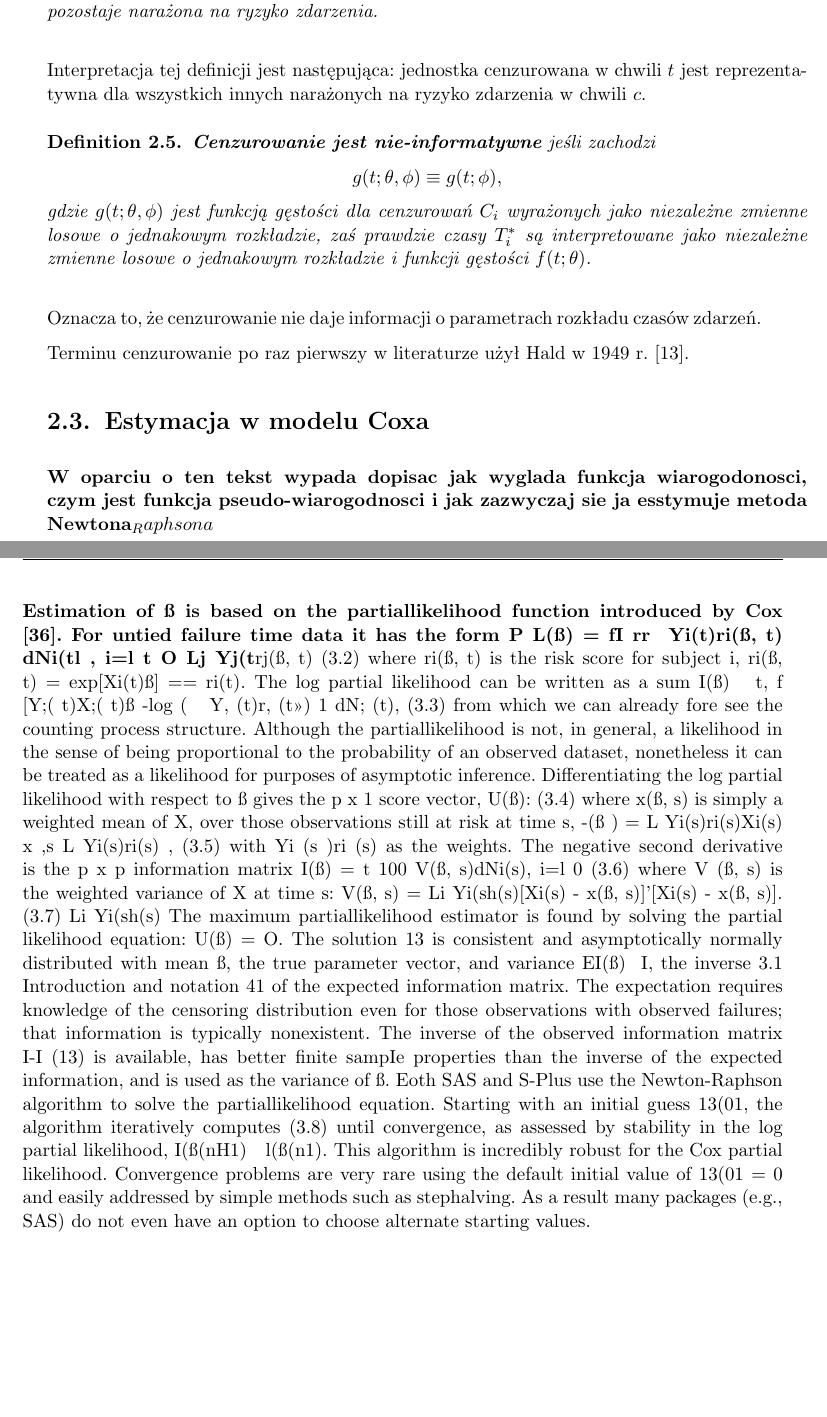
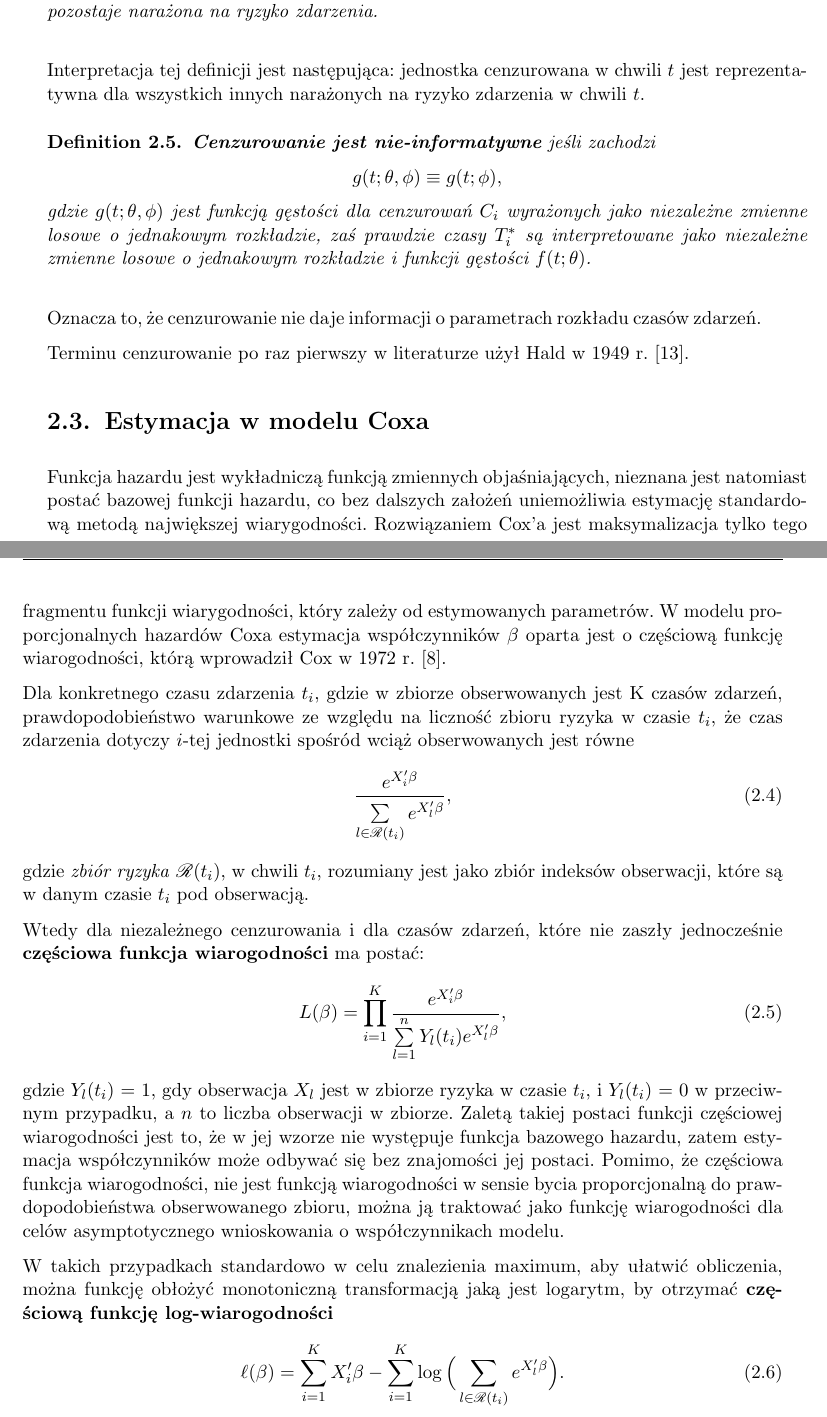
Before and after one commit to MarcinKosinski/coxphSGD, a LaTeX thesis (Magisterka.tex, which reads Rozdzialy/Cox.tex): two parts of pages 17 and 18 of 41, joined at a grey line, cut so that both start at the same text, the shorter picture padded with empty space. The pictures show the PDF file Magisterka.pdf that the author committed with the source.

Commit message:
Dodatkowa strona do rozdzialu z coxem. Ciezki temat..

```diff
--- a/Rozdzialy/Cox.tex
+++ b/Rozdzialy/Cox.tex
@@ -94,7 +94,7 @@ $$ \lim\limits_{h\rightarrow 0}\dfrac{\mathbb{P}(t \leq T^* \leq t +h | T^* \geq
 gdzie $Y(t) = 1$ jeśli do chwili $t$ nie wystąpiło zdarzenie ani cenzurowanie, czyli jednostka pozostaje narażona na ryzyko zdarzenia.
 \end{definition}
 
-Interpretacja tej definicji jest następująca: jednostka cenzurowana w chwili $t$ jest reprezentatywna dla wszystkich innych narażonych na ryzyko zdarzenia w chwili $c$.
+Interpretacja tej definicji jest następująca: jednostka cenzurowana w chwili $t$ jest reprezentatywna dla wszystkich innych narażonych na ryzyko zdarzenia w chwili $t$.
 
 \begin{definition}
 \textbf{Cenzurowanie jest nie-informatywne} jeśli zachodzi
@@ -108,56 +108,23 @@ Terminu cenzurowanie po raz pierwszy w literaturze użył Hald w 1949 r. \cite{h
 
 \section{Estymacja w modelu Coxa}
 
-\textbf{W oparciu o ten tekst wypada dopisac jak wyglada funkcja wiarogodonosci, czym jest funkcja pseudo-wiarogodnosci i jak zazwyczaj sie ja esstymuje metoda Newtona_Raphsona}
+Funkcja hazardu jest wykładniczą funkcją zmiennych objaśniających, nieznana jest natomiast
+postać bazowej funkcji hazardu, co bez dalszych założeń uniemożliwia estymację standardową
+metodą największej wiarygodności. Rozwiązaniem Cox’a jest maksymalizacja tylko tego fragmentu funkcji wiarygodności, który zależy od estymowanych parametrów. W modelu proporcjonalnych hazardów Coxa estymacja współczynników $\beta$ oparta jest o częściową funkcję wiarogodności, którą wprowadził Cox w 1972 r. \cite{cox}.
 
-Estimation of ß is based on the partiallikelihood function introduced by
-Cox [36]. For untied failure time data it has the form
-P L(ß) = fI rr { Yi(t)ri(ß, t) }dNi(tl ,
-i=l t~O Lj Yj(t}rj(ß, t) (3.2)
-where ri(ß, t) is the risk score for subject i, ri(ß, t) = exp[Xi(t)ß] == ri(t).
-The log partial likelihood can be written as a sum
-I(ß) ~ t, f [Y;( t)X;( t)ß -log ( ~ Y, (t)r, (t») 1 dN; (t), (3.3)
-from which we can already fore see the counting process structure.
-Although the partiallikelihood is not, in general, a likelihood in the sense
-of being proportional to the probability of an observed dataset, nonetheless
-it can be treated as a likelihood for purposes of asymptotic inference.
-Differentiating the log partial likelihood with respect to ß gives the p x 1
-score vector, U(ß):
-(3.4)
-where x(ß, s) is simply a weighted mean of X, over those observations still
-at risk at time s,
--(ß ) = L Yi(s)ri(s)Xi(s) x ,s L Yi(s)ri(s) , (3.5)
-with Yi (s )ri (s) as the weights.
-The negative second derivative is the p x p information matrix
-I(ß) = t 100 V(ß, s)dNi(s),
-i=l 0
-(3.6)
-where V (ß, s) is the weighted variance of X at time s:
-V(ß, s) = Li Yi(sh(s)[Xi(s) - x(ß, s)]'[Xi(s) - x(ß, s)]. (3.7)
-Li Yi(sh(s)
-The maximum partiallikelihood estimator is found by solving the partial
-likelihood equation:
-U(ß) = O.
-The solution 13 is consistent and asymptotically normally distributed with
-mean ß, the true parameter vector, and variance {EI(ß)} ~I, the inverse
-3.1 Introduction and notation 41
-of the expected information matrix. The expectation requires knowledge of
-the censoring distribution even for those observations with observed failures;
-that information is typically nonexistent. The inverse of the observed
-information matrix I-I (13) is available, has better finite sampIe properties
-than the inverse of the expected information, and is used as the variance
-of ß.
-Eoth SAS and S-Plus use the Newton-Raphson algorithm to solve the
-partiallikelihood equation. Starting with an initial guess 13(01, the algorithm
-iteratively computes
-(3.8)
-until convergence, as assessed by stability in the log partial likelihood,
-I(ß(nH1) ~ l(ß(n1). This algorithm is incredibly robust for the Cox partial
-likelihood. Convergence problems are very rare using the default initial
-value of 13(01 = 0 and easily addressed by simple methods such as stephalving.
-As a result many packages (e.g., SAS) do not even have an option
-to choose alternate starting values.
+Dla konkretnego czasu zdarzenia $t_i$, gdzie w zbiorze obserwowanych jest K czasów zdarzeń, prawdopodobieństwo warunkowe ze względu na liczność zbioru ryzyka w czasie $t_i$, że czas zdarzenia dotyczy $i$-tej jednostki spośród wciąż obserwowanych jest równe
+\begin{equation}
+\dfrac{e^{X_i'\beta}}{\sum\limits_{l\in \mathscr{R}(t_i)}^{}e^{X_l'\beta}},
+\end{equation}
+gdzie \textit{zbiór ryzyka} $\mathscr{R}(t_i)$, w chwili $t_i$, rozumiany jest jako zbiór indeksów obserwacji, które są w danym czasie $t_i$ pod obserwacją.
 
+Wtedy dla niezależnego cenzurowania i dla czasów zdarzeń, które nie zaszły jednocześnie \textbf{częściowa funkcja wiarogodności} ma postać:
+\begin{equation}
+L(\beta) = \prod\limits_{i=1}^{K}\dfrac{e^{X_i'\beta}}{\sum\limits_{l=1}^{n}Y_l(t_i)e^{X_l'\beta}},
+\end{equation}
+gdzie $Y_l(t_i)$ = 1, gdy obserwacja $X_l$ jest w zbiorze ryzyka w czasie $t_i$, i $Y_l(t_i)$ = 0 w przeciwnym przypadku, a $n$ to liczba obserwacji w zbiorze. Zaletą takiej postaci funkcji częściowej wiarogodności jest to, że w jej wzorze nie występuje funkcja bazowego hazardu, zatem estymacja współczynników może odbywać się bez znajomości jej postaci. Pomimo, że częściowa funkcja wiarogodności, nie jest funkcją wiarogodności w sensie bycia proporcjonalną do prawdopodobieństwa obserwowanego zbioru, można ją traktować jako funkcję wiarogodności dla celów asymptotycznego wnioskowania o współczynnikach modelu.
 
-%\section{Estymacja analityczna w oparciu o metodę największej wiarogodności dla funkcji pseudo/sub-wiarogodności}
-%\section{Estymacja numeryczna w oparciu o metodę stochastycznego spadku gradientu rzędu I dla funkcji pseudo/sub-wiarogodności}
+W takich przypadkach standardowo w celu znalezienia maximum, aby ułatwić obliczenia, można funkcję obłożyć monotoniczną transformacją jaką jest logarytm, by otrzymać \textbf{częściową~funkcję~log-wiarogodności}
+\begin{equation}
+\ell(\beta) = \sum\limits_{i=1}^{K}X_i'\beta - \sum\limits_{i=1}^{K}\log\Big(\sum\limits_{l\in \mathscr{R}(t_i)}^{}e^{X_l'\beta}\Big).
+\end{equation}
```
Also changed, not shown: Magisterka.tex (+1 -0 lines), Biblio/Cox2.pdf (added), Biblio/The Statistical Analysis of Failure Time Data.pdf (added), Magisterka.pdf, Rozdzialy/Cox.tex (8 more changed lines), 1 other file.
